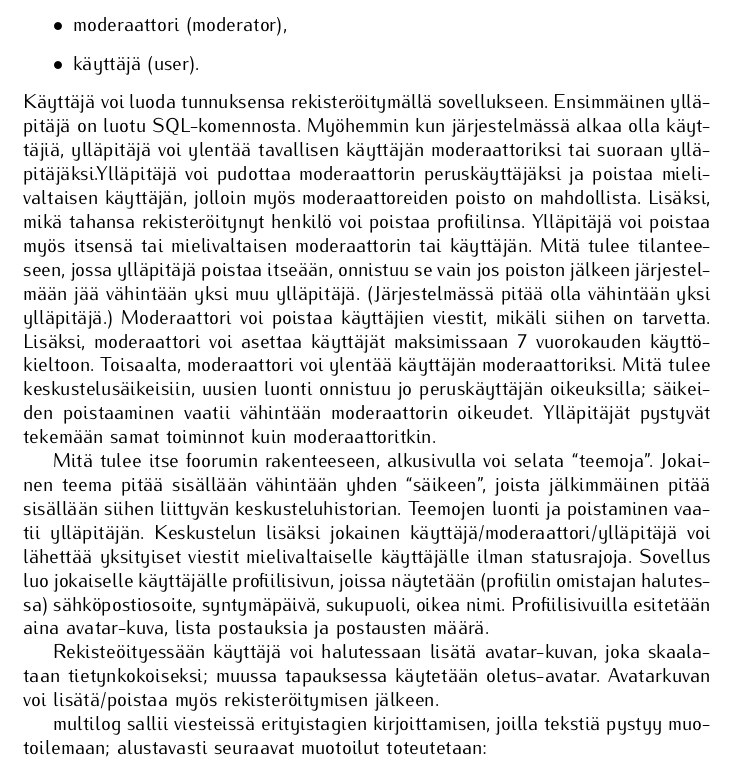
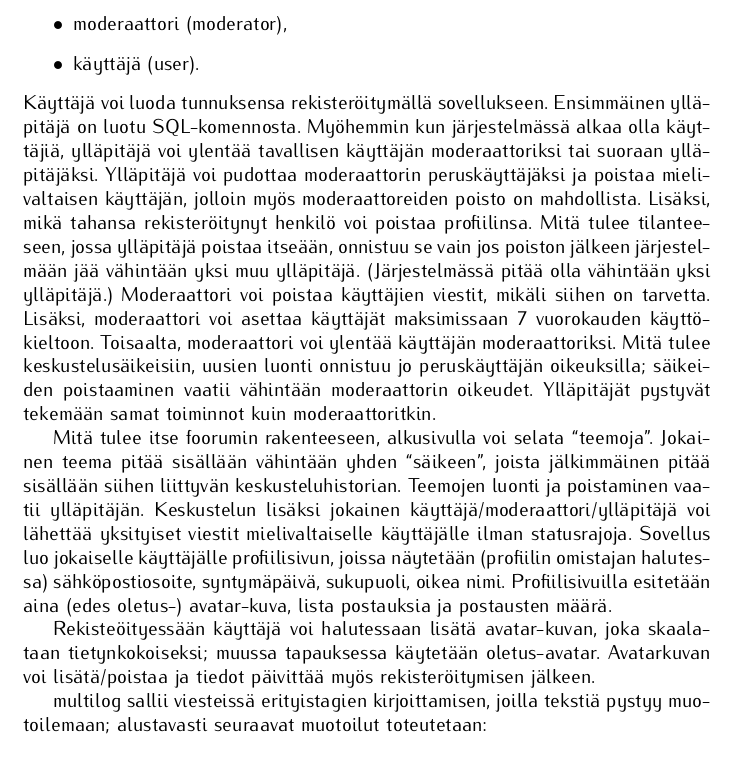
Before and after one commit to coderodde/tsoha, a LaTeX document (doc/dokumentaatio.tex): part of page 3 of 6, cut so that both start at the same text. Compiled offline with pdfLaTeX.

Commit message:
1st week material ready.

```diff
--- a/doc/dokumentaatio.tex
+++ b/doc/dokumentaatio.tex
@@ -49,11 +49,11 @@ Aiheenani on keskustelufoorumin toteuttaminen. Järjestelmässä on kolme käytt
   \item moderaattori (moderator),
   \item käyttäjä (user).
 \end{itemize}
-Käyttäjä voi luoda tunnuksensa rekisteröitymällä sovellukseen. Ensimmäinen ylläpitäjä on luotu SQL-komennosta. Myöhemmin kun järjestelmässä alkaa olla käyttäjiä, ylläpitäjä voi ylentää tavallisen käyttäjän moderaattoriksi tai suoraan ylläpitäjäksi.Ylläpitäjä voi pudottaa moderaattorin peruskäyttäjäksi ja poistaa mielivaltaisen käyttäjän, jolloin myös moderaattoreiden poisto on mahdollista. Lisäksi, mikä tahansa rekisteröitynyt henkilö voi poistaa profiilinsa. Ylläpitäjä voi poistaa myös itsensä tai mielivaltaisen moderaattorin tai käyttäjän. Mitä tulee tilanteeseen, jossa ylläpitäjä poistaa itseään, onnistuu se vain jos poiston jälkeen järjestelmään jää vähintään yksi muu ylläpitäjä. (Järjestelmässä pitää olla vähintään yksi ylläpitäjä.) Moderaattori voi poistaa käyttäjien viestit, mikäli siihen on tarvetta. Lisäksi, moderaattori voi asettaa käyttäjät maksimissaan 7 vuorokauden käyttökieltoon. Toisaalta, moderaattori voi ylentää käyttäjän moderaattoriksi. Mitä tulee keskustelusäikeisiin, uusien luonti onnistuu jo peruskäyttäjän oikeuksilla; säikeiden poistaaminen vaatii vähintään moderaattorin oikeudet. Ylläpitäjät pystyvät tekemään samat toiminnot kuin moderaattoritkin.
+Käyttäjä voi luoda tunnuksensa rekisteröitymällä sovellukseen. Ensimmäinen ylläpitäjä on luotu SQL-komennosta. Myöhemmin kun järjestelmässä alkaa olla käyttäjiä, ylläpitäjä voi ylentää tavallisen käyttäjän moderaattoriksi tai suoraan ylläpitäjäksi. Ylläpitäjä voi pudottaa moderaattorin peruskäyttäjäksi ja poistaa mielivaltaisen käyttäjän, jolloin myös moderaattoreiden poisto on mahdollista. Lisäksi, mikä tahansa rekisteröitynyt henkilö voi poistaa profiilinsa. Mitä tulee tilanteeseen, jossa ylläpitäjä poistaa itseään, onnistuu se vain jos poiston jälkeen järjestelmään jää vähintään yksi muu ylläpitäjä. (Järjestelmässä pitää olla vähintään yksi ylläpitäjä.) Moderaattori voi poistaa käyttäjien viestit, mikäli siihen on tarvetta. Lisäksi, moderaattori voi asettaa käyttäjät maksimissaan 7 vuorokauden käyttökieltoon. Toisaalta, moderaattori voi ylentää käyttäjän moderaattoriksi. Mitä tulee keskustelusäikeisiin, uusien luonti onnistuu jo peruskäyttäjän oikeuksilla; säikeiden poistaaminen vaatii vähintään moderaattorin oikeudet. Ylläpitäjät pystyvät tekemään samat toiminnot kuin moderaattoritkin.
 
-Mitä tulee itse foorumin rakenteeseen, alkusivulla voi selata ``teemoja''. Jokainen teema pitää sisällään vähintään yhden ``säikeen'', joista jälkimmäinen pitää sisällään siihen liittyvän keskusteluhistorian. Teemojen luonti ja poistaminen vaatii ylläpitäjän. Keskustelun lisäksi jokainen käyttäjä/moderaattori/ylläpitäjä voi lähettää yksityiset viestit mielivaltaiselle käyttäjälle ilman statusrajoja. Sovellus luo jokaiselle käyttäjälle profiilisivun, joissa näytetään (profiilin omistajan halutessa) sähköpostiosoite, syntymäpäivä, sukupuoli, oikea nimi. Profiilisivuilla esitetään aina avatar-kuva, lista postauksia ja postausten määrä.
+Mitä tulee itse foorumin rakenteeseen, alkusivulla voi selata ``teemoja''. Jokainen teema pitää sisällään vähintään yhden ``säikeen'', joista jälkimmäinen pitää sisällään siihen liittyvän keskusteluhistorian. Teemojen luonti ja poistaminen vaatii ylläpitäjän. Keskustelun lisäksi jokainen käyttäjä/moderaattori/ylläpitäjä voi lähettää yksityiset viestit mielivaltaiselle käyttäjälle ilman statusrajoja. Sovellus luo jokaiselle käyttäjälle profiilisivun, joissa näytetään (profiilin omistajan halutessa) sähköpostiosoite, syntymäpäivä, sukupuoli, oikea nimi. Profiilisivuilla esitetään aina (edes oletus-) avatar-kuva, lista postauksia ja postausten määrä.
 
-Rekisteöityessään käyttäjä voi halutessaan lisätä avatar-kuvan, joka skaalataan tietynkokoiseksi; muussa tapauksessa käytetään oletus-avatar. Avatarkuvan voi lisätä/poistaa myös rekisteröitymisen jälkeen.
+Rekisteöityessään käyttäjä voi halutessaan lisätä avatar-kuvan, joka skaalataan tietynkokoiseksi; muussa tapauksessa käytetään oletus-avatar. Avatarkuvan voi lisätä/poistaa ja tiedot päivittää myös rekisteröitymisen jälkeen.
 
 multilog sallii viesteissä erityistagien kirjoittamisen, joilla tekstiä pystyy muotoilemaan; alustavasti seuraavat muotoilut toteutetaan:
 \begin{itemize}
```
Also changed, not shown: doc/dokumentaatio.pdf, doc/multilog_use_case_diagram.png.
